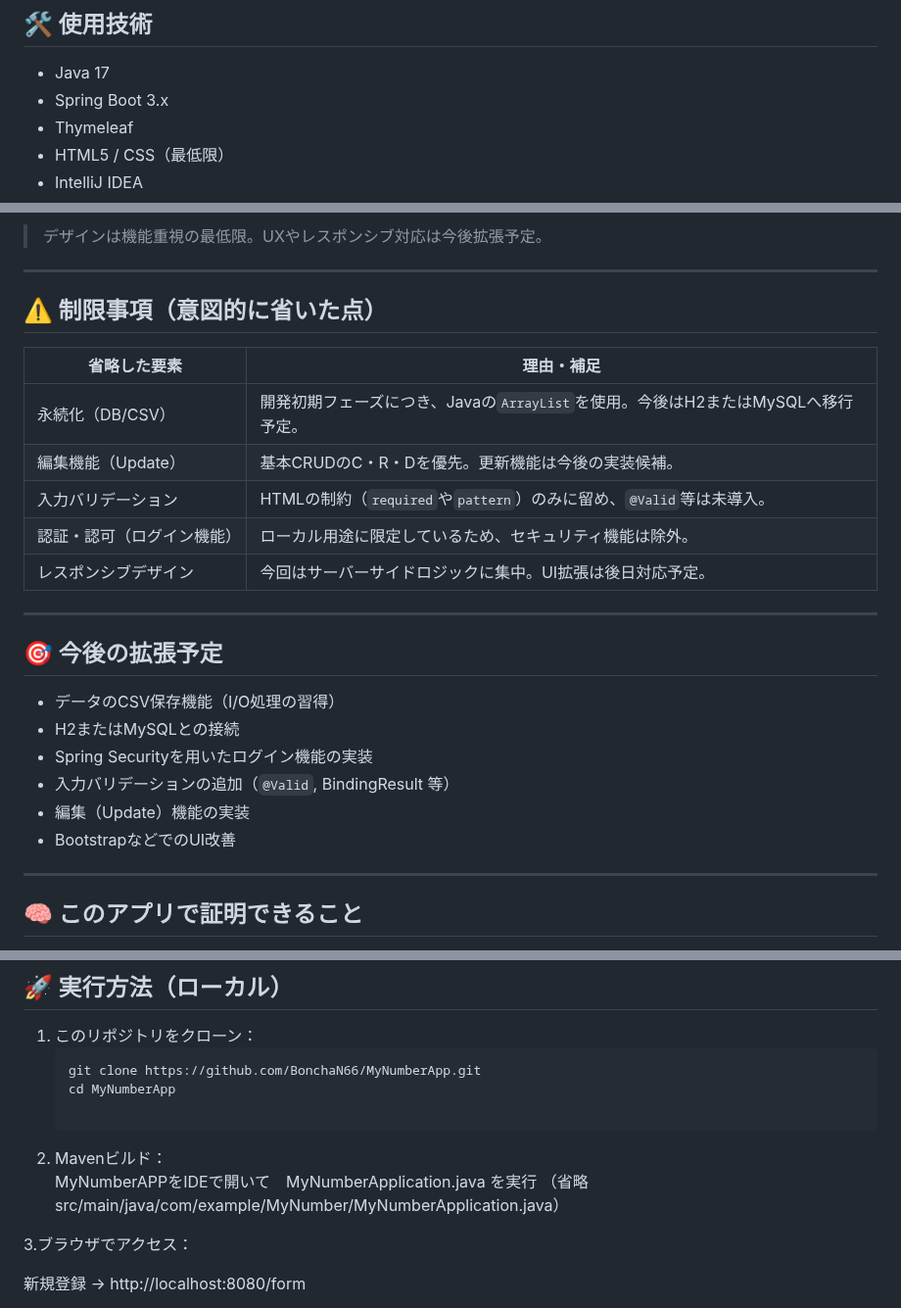
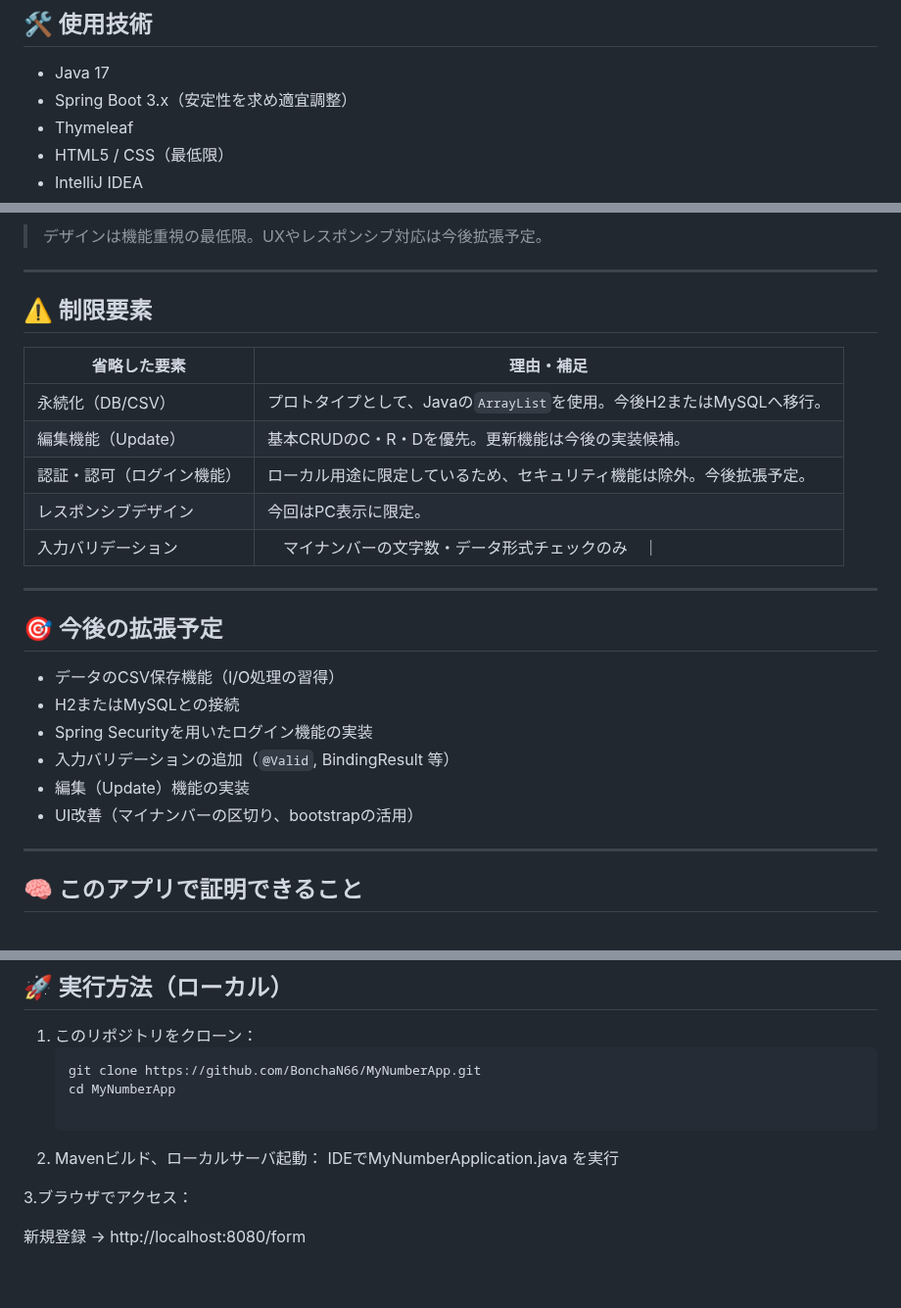
Before and after one commit to BonchaN66/MyNumberApp, a Markdown page: README.md, 3 parts joined by grey strips. Shown at 98% size. Drawn GitHub-style; blank space fills up the shorter version.

```diff
--- a/README.md
+++ b/README.md
@@ -13,7 +13,7 @@ Java/Springの基本的な理解と、Controller・Model・View連携の把握
 ## 🛠️ 使用技術
 
 - Java 17
-- Spring Boot 3.x
+- Spring Boot 3.x（安定性を求め適宜調整）
 - Thymeleaf
 - HTML5 / CSS（最低限）
 - IntelliJ IDEA
@@ -46,15 +46,16 @@ Java/Springの基本的な理解と、Controller・Model・View連携の把握
 
 ---
 
-## ⚠️ 制限事項（意図的に省いた点）
+## ⚠️ 制限要素
 
 | 省略した要素 | 理由・補足 |
 |---------------|------------|
-| 永続化（DB/CSV） | 開発初期フェーズにつき、Javaの`ArrayList`を使用。今後はH2またはMySQLへ移行予定。 |
+| 永続化（DB/CSV） | プロトタイプとして、Javaの`ArrayList`を使用。今後H2またはMySQLへ移行。 |
 | 編集機能（Update） | 基本CRUDのC・R・Dを優先。更新機能は今後の実装候補。 |
-| 入力バリデーション | HTMLの制約（`required`や`pattern`）のみに留め、`@Valid`等は未導入。 |
-| 認証・認可（ログイン機能） | ローカル用途に限定しているため、セキュリティ機能は除外。 |
-| レスポンシブデザイン | 今回はサーバーサイドロジックに集中。UI拡張は後日対応予定。 |
+| 認証・認可（ログイン機能） | ローカル用途に限定しているため、セキュリティ機能は除外。今後拡張予定。 |
+| レスポンシブデザイン | 今回はPC表示に限定。 |
+| 入力バリデーション |　マイナンバーの文字数・データ形式チェックのみ　｜
+
 
 ---
 
@@ -65,7 +66,7 @@ Java/Springの基本的な理解と、Controller・Model・View連携の把握
 - Spring Securityを用いたログイン機能の実装
 - 入力バリデーションの追加（`@Valid`, BindingResult 等）
 - 編集（Update）機能の実装
-- BootstrapなどでのUI改善
+- UI改善（マイナンバーの区切り、bootstrapの活用）
 
 ---
 
@@ -86,9 +87,8 @@ Java/Springの基本的な理解と、Controller・Model・View連携の把握
    git clone https://github.com/BonchaN66/MyNumberApp.git
    cd MyNumberApp
 
-2. Mavenビルド：
-   MyNumberAPPをIDEで開いて　MyNumberApplication.java を実行
-   （省略　src/main/java/com/example/MyNumber/MyNumberApplication.java）
+2. Mavenビルド、ローカルサーバ起動：
+   IDEでMyNumberApplication.java を実行
 
 3.ブラウザでアクセス：
 
```
